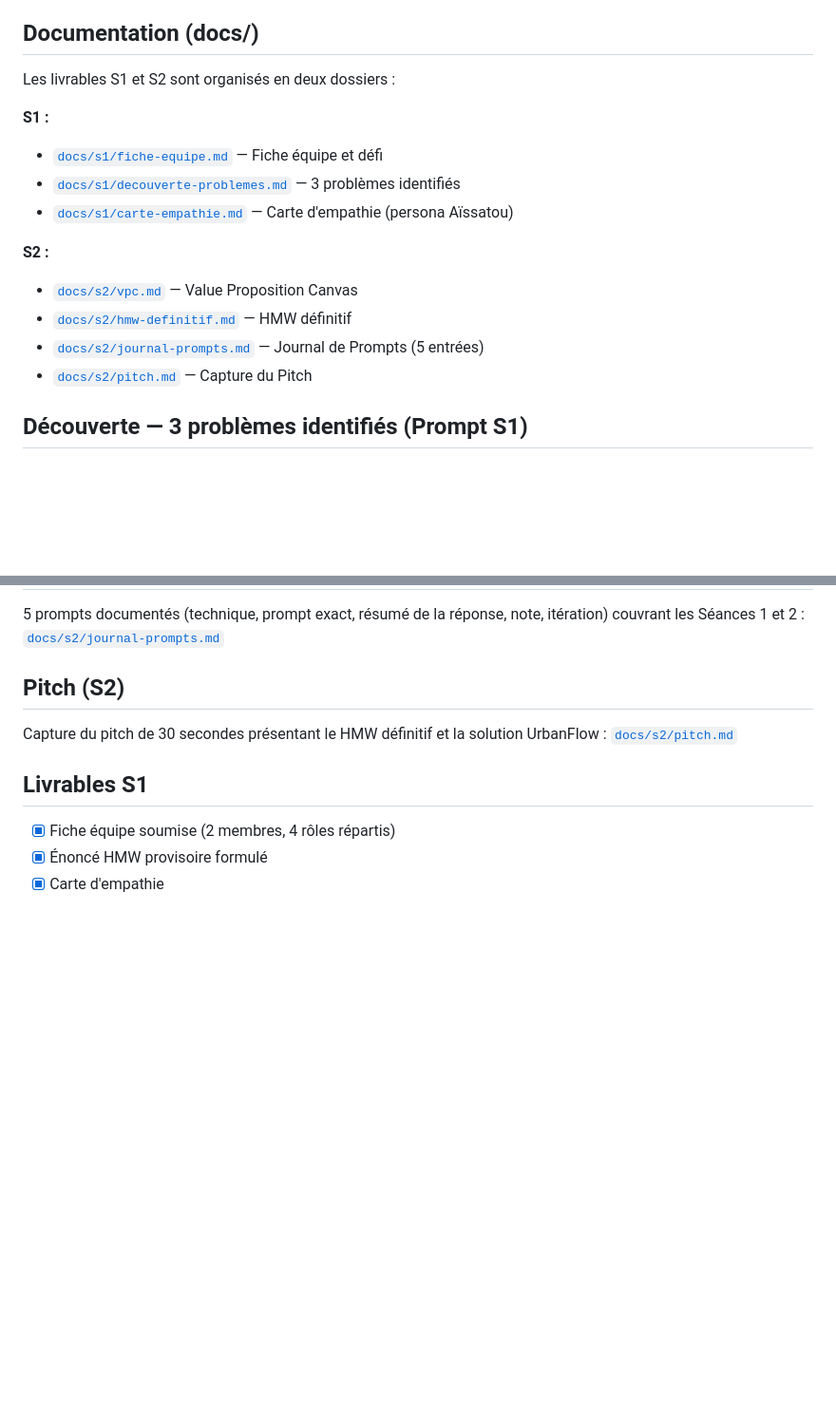
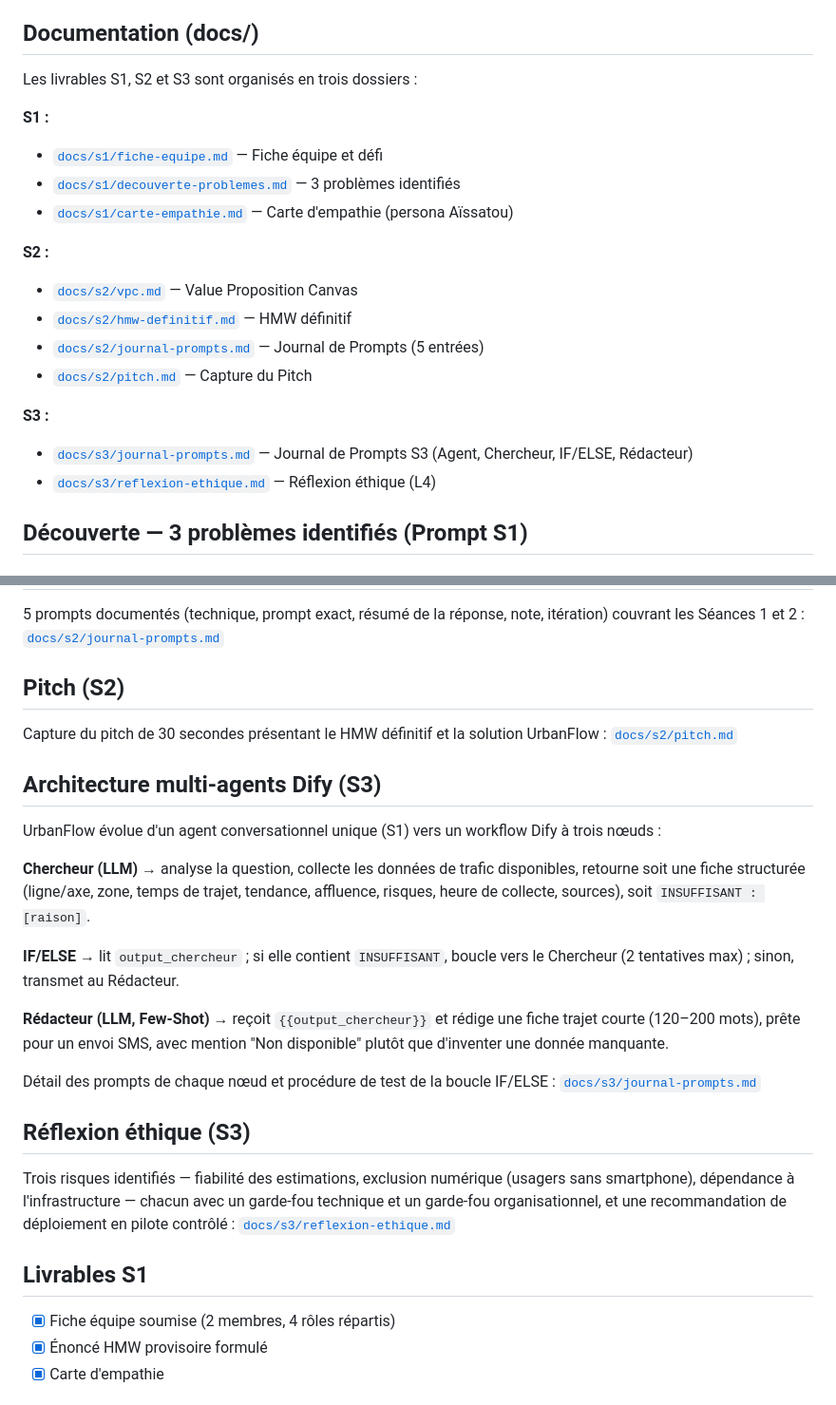
Before and after one commit to BaMoustapha/GET409-UrbanFlow, a Markdown page: README.md, 2 parts joined by grey strips. Shown at 95% size. GitHub-like rendering; blank space fills up the shorter version.

Commit message:
docs: ajout section S3 au README (Journal de Prompts + Réflexion Éthique)
Updated README to include S3 deliverables and architecture details.

```diff
--- a/README.md
+++ b/README.md
@@ -17,7 +17,7 @@
 
 ## Documentation (docs/)
 
-Les livrables S1 et S2 sont organisés en deux dossiers :
+Les livrables S1, S2 et S3 sont organisés en trois dossiers :
 
 **S1 :**
 - [`docs/s1/fiche-equipe.md`](docs/s1/fiche-equipe.md) — Fiche équipe et défi
@@ -29,6 +29,10 @@ Les livrables S1 et S2 sont organisés en deux dossiers :
 - [`docs/s2/hmw-definitif.md`](docs/s2/hmw-definitif.md) — HMW définitif
 - [`docs/s2/journal-prompts.md`](docs/s2/journal-prompts.md) — Journal de Prompts (5 entrées)
 - [`docs/s2/pitch.md`](docs/s2/pitch.md) — Capture du Pitch
+
+**S3 :**
+- [`docs/s3/journal-prompts.md`](docs/s3/journal-prompts.md) — Journal de Prompts S3 (Agent, Chercheur, IF/ELSE, Rédacteur)
+- [`docs/s3/reflexion-ethique.md`](docs/s3/reflexion-ethique.md) — Réflexion éthique (L4)
 
 ## Découverte — 3 problèmes identifiés (Prompt S1)
 
@@ -68,6 +72,22 @@ Profil Client (Jobs, Pains, Gains) et Proposition de Valeur (Produits & Services
 
 Capture du pitch de 30 secondes présentant le HMW définitif et la solution UrbanFlow : [`docs/s2/pitch.md`](docs/s2/pitch.md)
 
+## Architecture multi-agents Dify (S3)
+
+UrbanFlow évolue d'un agent conversationnel unique (S1) vers un workflow Dify à trois nœuds :
+
+**Chercheur (LLM)** → analyse la question, collecte les données de trafic disponibles, retourne soit une fiche structurée (ligne/axe, zone, temps de trajet, tendance, affluence, risques, heure de collecte, sources), soit `INSUFFISANT : [raison]`.
+
+**IF/ELSE** → lit `output_chercheur` ; si elle contient `INSUFFISANT`, boucle vers le Chercheur (2 tentatives max) ; sinon, transmet au Rédacteur.
+
+**Rédacteur (LLM, Few-Shot)** → reçoit `{{output_chercheur}}` et rédige une fiche trajet courte (120–200 mots), prête pour un envoi SMS, avec mention "Non disponible" plutôt que d'inventer une donnée manquante.
+
+Détail des prompts de chaque nœud et procédure de test de la boucle IF/ELSE : [`docs/s3/journal-prompts.md`](docs/s3/journal-prompts.md)
+
+## Réflexion éthique (S3)
+
+Trois risques identifiés — fiabilité des estimations, exclusion numérique (usagers sans smartphone), dépendance à l'infrastructure — chacun avec un garde-fou technique et un garde-fou organisationnel, et une recommandation de déploiement en pilote contrôlé : [`docs/s3/reflexion-ethique.md`](docs/s3/reflexion-ethique.md)
+
 ## Livrables S1
 
 - [x] Fiche équipe soumise (2 membres, 4 rôles répartis)
```
Also changed, not shown: other parts of README.md (+7 -5 lines).
